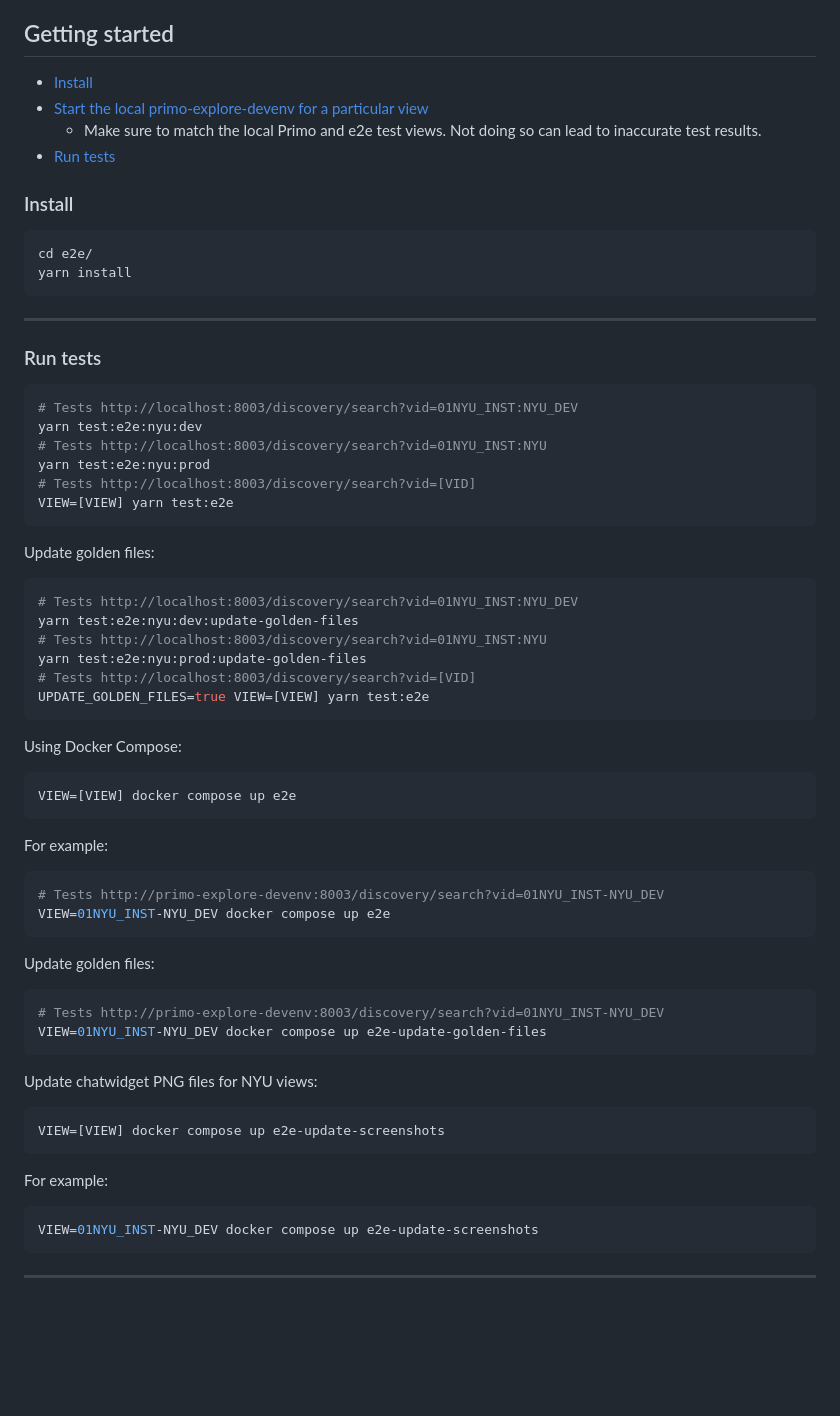
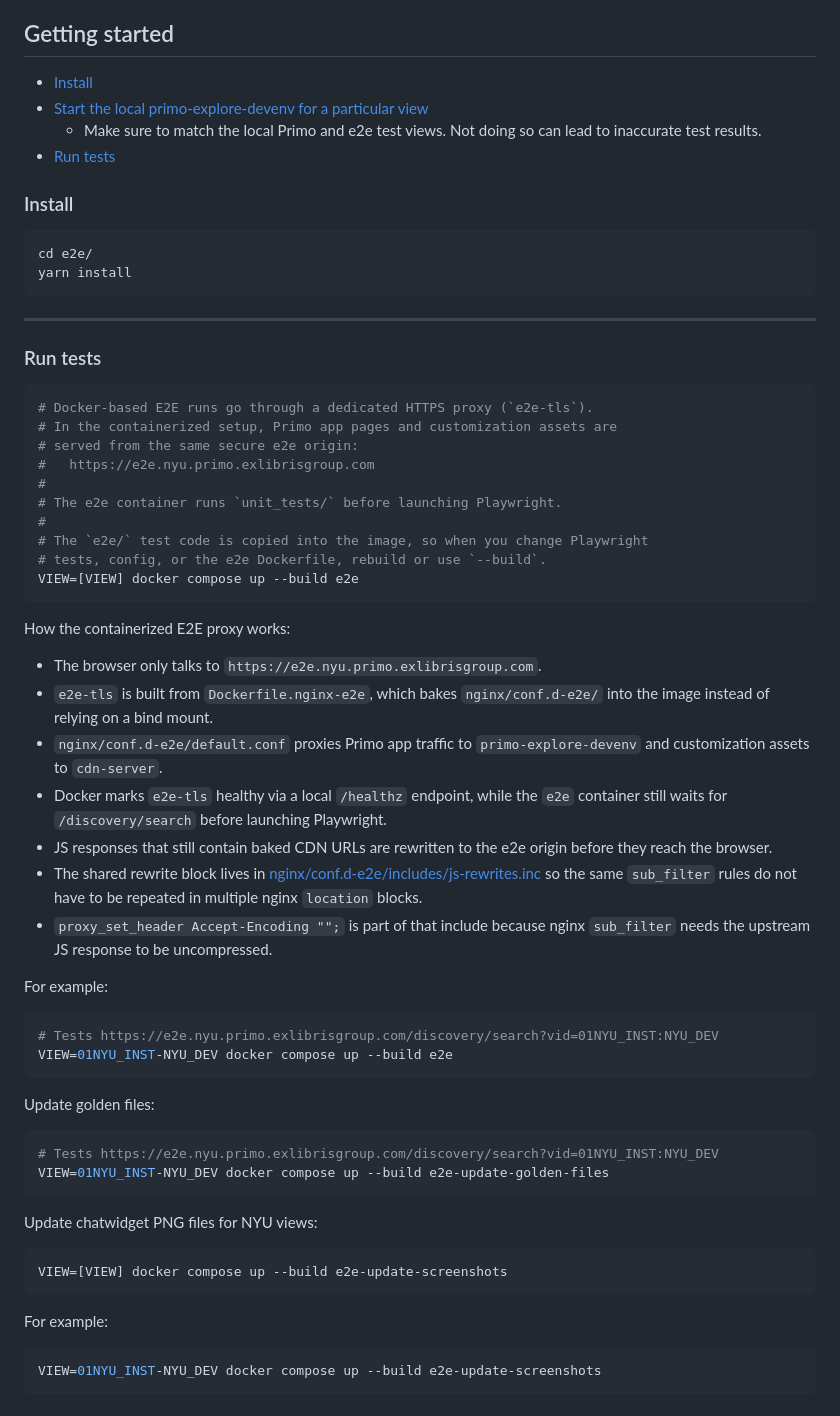
Before and after one commit to NYULibraries/primo-customization-cdn, a Markdown page: README.md, the part around one of its changes. Rendered like a GitHub page; blank space fills up the shorter version.

Commit message:
E2E: Update README for Docker-based E2E testing and proxy configuration

````diff
--- a/README.md
+++ b/README.md
@@ -45,11 +45,11 @@ We utilize [Playwright](https://playwright.dev/docs/intro) for our E2E tests.
 
 ## Getting started
 
-* [Install](https://github.com/NYULibraries/primo-customization-cdn/blob/main/README.md#install)
-* [Start the local primo-explore-devenv for a particular view](https://github.com/NYULibraries/primo-customization-cdn/blob/main/README.md#usage)
-  * Make sure to match the local Primo and e2e test views.  Not doing so can lead to
+- [Install](https://github.com/NYULibraries/primo-customization-cdn/blob/main/README.md#install)
+- [Start the local primo-explore-devenv for a particular view](https://github.com/NYULibraries/primo-customization-cdn/blob/main/README.md#usage)
+  - Make sure to match the local Primo and e2e test views.  Not doing so can lead to
     inaccurate test results.
-* [Run tests](https://github.com/NYULibraries/primo-customization-cdn/blob/main/README.md#run-tests)
+- [Run tests](https://github.com/NYULibraries/primo-customization-cdn/blob/main/README.md#run-tests)
 
 ### Install
 
@@ -63,54 +63,50 @@ yarn install
 ### Run tests
 
 ```shell
-# Tests http://localhost:8003/discovery/search?vid=01NYU_INST:NYU_DEV
-yarn test:e2e:nyu:dev
-# Tests http://localhost:8003/discovery/search?vid=01NYU_INST:NYU
-yarn test:e2e:nyu:prod
-# Tests http://localhost:8003/discovery/search?vid=[VID]
-VIEW=[VIEW] yarn test:e2e
+# Docker-based E2E runs go through a dedicated HTTPS proxy (`e2e-tls`).
+# In the containerized setup, Primo app pages and customization assets are
+# served from the same secure e2e origin:
+#   https://e2e.nyu.primo.exlibrisgroup.com
+#
+# The e2e container runs `unit_tests/` before launching Playwright.
+#
+# The `e2e/` test code is copied into the image, so when you change Playwright
+# tests, config, or the e2e Dockerfile, rebuild or use `--build`.
+VIEW=[VIEW] docker compose up --build e2e
+```
+
+How the containerized E2E proxy works:
+
+- The browser only talks to `https://e2e.nyu.primo.exlibrisgroup.com`.
+- `e2e-tls` is built from `Dockerfile.nginx-e2e`, which bakes `nginx/conf.d-e2e/` into the image instead of relying on a bind mount.
+- `nginx/conf.d-e2e/default.conf` proxies Primo app traffic to `primo-explore-devenv` and customization assets to `cdn-server`.
+- Docker marks `e2e-tls` healthy via a local `/healthz` endpoint, while the `e2e` container still waits for `/discovery/search` before launching Playwright.
+- JS responses that still contain baked CDN URLs are rewritten to the e2e origin before they reach the browser.
+- The shared rewrite block lives in [nginx/conf.d-e2e/includes/js-rewrites.inc](/Users/vladislavburlutskiy/Documents/GitHub/primo-customization-cdn/nginx/conf.d-e2e/includes/js-rewrites.inc) so the same `sub_filter` rules do not have to be repeated in multiple nginx `location` blocks.
+- `proxy_set_header Accept-Encoding "";` is part of that include because nginx `sub_filter` needs the upstream JS response to be uncompressed.
+
+For example:
+
+```shell
+# Tests https://e2e.nyu.primo.exlibrisgroup.com/discovery/search?vid=01NYU_INST:NYU_DEV
+VIEW=01NYU_INST-NYU_DEV docker compose up --build e2e
 ```
 
 Update golden files:
 
 ```shell
-# Tests http://localhost:8003/discovery/search?vid=01NYU_INST:NYU_DEV
-yarn test:e2e:nyu:dev:update-golden-files
-# Tests http://localhost:8003/discovery/search?vid=01NYU_INST:NYU
-yarn test:e2e:nyu:prod:update-golden-files
-# Tests http://localhost:8003/discovery/search?vid=[VID]
-UPDATE_GOLDEN_FILES=true VIEW=[VIEW] yarn test:e2e
+# Tests https://e2e.nyu.primo.exlibrisgroup.com/discovery/search?vid=01NYU_INST:NYU_DEV
+VIEW=01NYU_INST-NYU_DEV docker compose up --build e2e-update-golden-files
 ```
 
-Using Docker Compose:
+Update chatwidget PNG files for NYU views:
 
 ```shell
-VIEW=[VIEW] docker compose up e2e
+VIEW=[VIEW] docker compose up --build e2e-update-screenshots
 ```
 
 For example:
 
 ```shell
-# Tests http://primo-explore-devenv:8003/discovery/search?vid=01NYU_INST-NYU_DEV
-VIEW=01NYU_INST-NYU_DEV docker compose up e2e
+VIEW=01NYU_INST-NYU_DEV docker compose up --build e2e-update-screenshots
 ```
-
-Update golden files:
-
-```shell
-# Tests http://primo-explore-devenv:8003/discovery/search?vid=01NYU_INST-NYU_DEV
-VIEW=01NYU_INST-NYU_DEV docker compose up e2e-update-golden-files
-```
-
-Update chatwidget PNG files for NYU views:
-
-```shell
-VIEW=[VIEW] docker compose up e2e-update-screenshots
-```
-For example:
-
-```shell
-VIEW=01NYU_INST-NYU_DEV docker compose up e2e-update-screenshots
-```
-
----
````
Also changed, not shown: other parts of README.md (+4 -4 lines).
